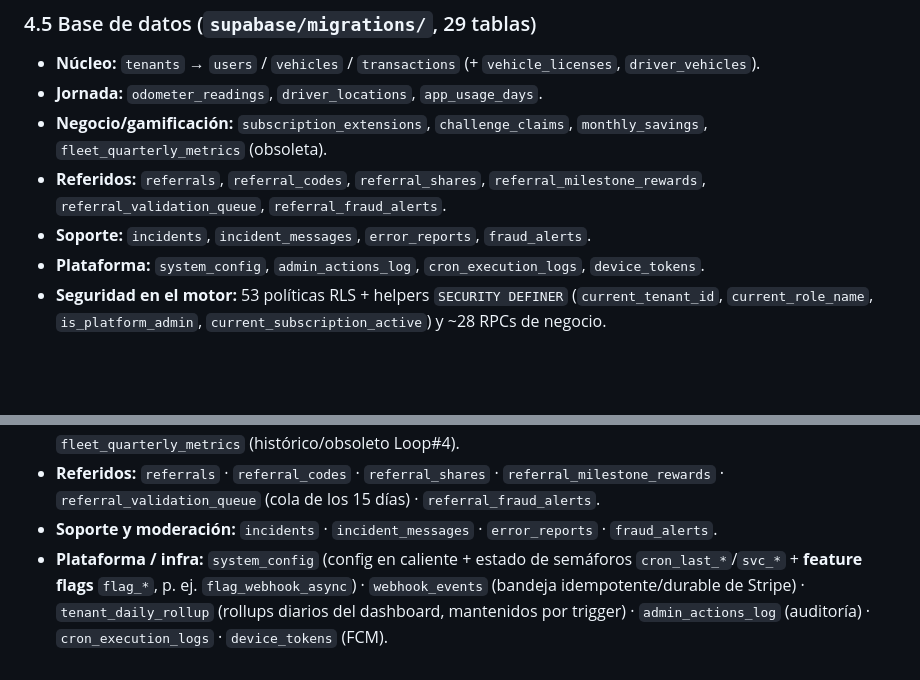
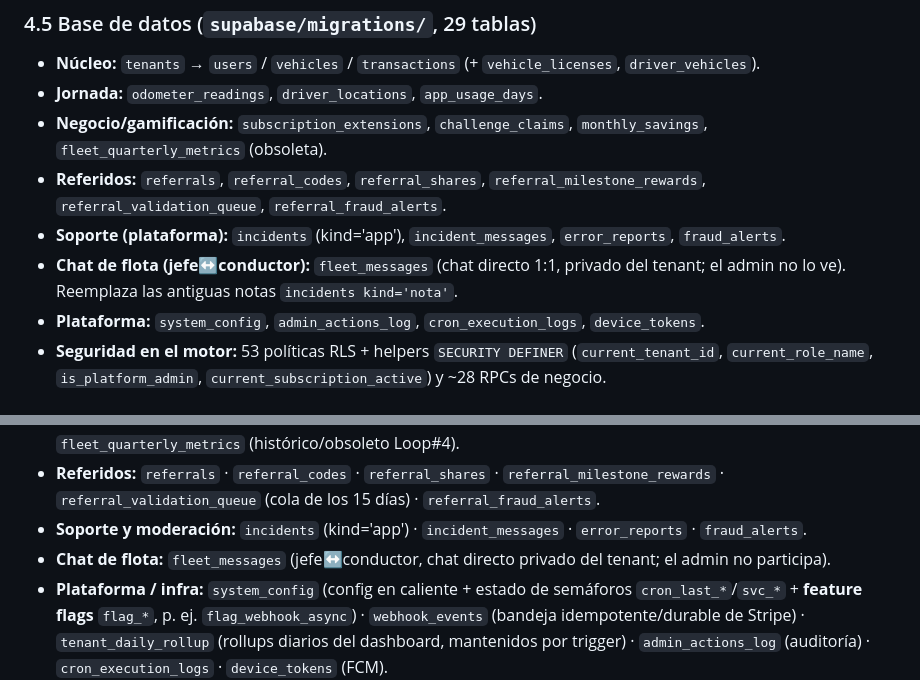
Before and after one commit to TaxiCountUser/Didac, a Markdown page: informe-app.md, 2 parts joined by grey strips. Drawn GitHub-style; blank space fills up the shorter version.

Commit message:
docs: informe-app refleja el chat de flota (fleet_messages) y soporte kind='app'
Co-Authored-By: Claude Opus 4.8 <noreply@anthropic.com>

```diff
--- a/informe-app.md
+++ b/informe-app.md
@@ -195,7 +195,8 @@ visibles en portada y en la pestaña *Semáforos* de Auditoría (`GET /admin/sem
 - **Jornada:** `odometer_readings`, `driver_locations`, `app_usage_days`.
 - **Negocio/gamificación:** `subscription_extensions`, `challenge_claims`, `monthly_savings`, `fleet_quarterly_metrics` (obsoleta).
 - **Referidos:** `referrals`, `referral_codes`, `referral_shares`, `referral_milestone_rewards`, `referral_validation_queue`, `referral_fraud_alerts`.
-- **Soporte:** `incidents`, `incident_messages`, `error_reports`, `fraud_alerts`.
+- **Soporte (plataforma):** `incidents` (kind='app'), `incident_messages`, `error_reports`, `fraud_alerts`.
+- **Chat de flota (jefe↔conductor):** `fleet_messages` (chat directo 1:1, privado del tenant; el admin no lo ve). Reemplaza las antiguas notas `incidents kind='nota'`.
 - **Plataforma:** `system_config`, `admin_actions_log`, `cron_execution_logs`, `device_tokens`.
 - **Seguridad en el motor:** 53 políticas RLS + helpers `SECURITY DEFINER`
   (`current_tenant_id`, `current_role_name`, `is_platform_admin`, `current_subscription_active`)
@@ -351,7 +352,8 @@ id del perfil al id real de `auth.users`).
   `monthly_savings` y `fleet_quarterly_metrics` (histórico/obsoleto Loop#4).
 - **Referidos:** `referrals` · `referral_codes` · `referral_shares` · `referral_milestone_rewards` ·
   `referral_validation_queue` (cola de los 15 días) · `referral_fraud_alerts`.
-- **Soporte y moderación:** `incidents` · `incident_messages` · `error_reports` · `fraud_alerts`.
+- **Soporte y moderación:** `incidents` (kind='app') · `incident_messages` · `error_reports` · `fraud_alerts`.
+- **Chat de flota:** `fleet_messages` (jefe↔conductor, chat directo privado del tenant; el admin no participa).
 - **Plataforma / infra:** `system_config` (config en caliente + estado de semáforos
   `cron_last_*`/`svc_*` + **feature flags** `flag_*`, p. ej. `flag_webhook_async`) ·
   `webhook_events` (bandeja idempotente/durable de Stripe) · `tenant_daily_rollup`
```
